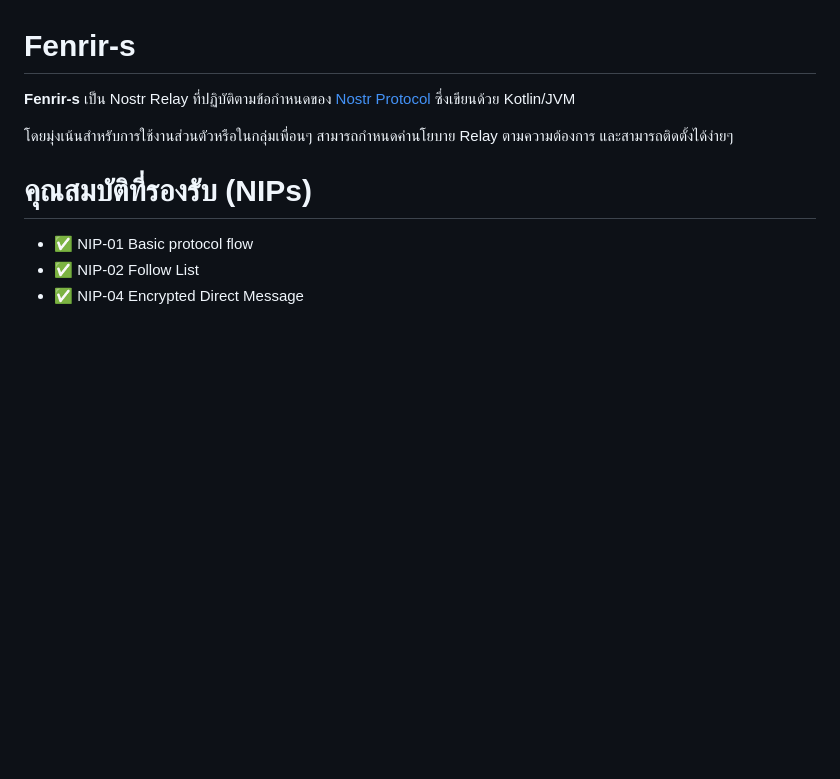
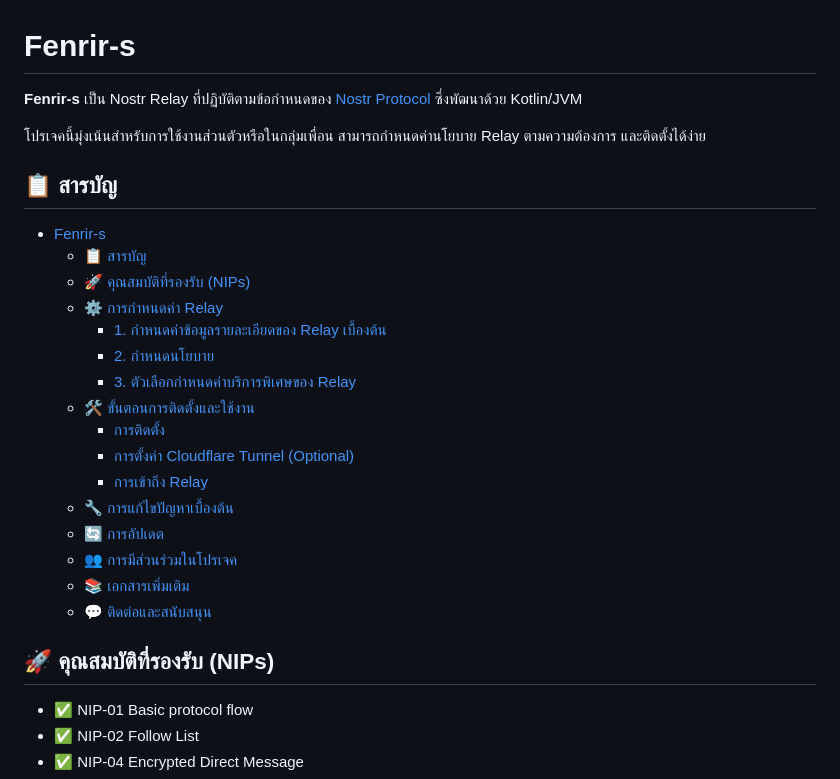
Before and after one commit to rushmi0/Fenrir-s, a Markdown page: README.md, the part around the change printed below. Rendered like a GitHub page; blank space fills up the shorter version.

```diff
--- a/README.md
+++ b/README.md
@@ -1,11 +1,29 @@
 # Fenrir-s
 
-**Fenrir-s** เป็น Nostr Relay ที่ปฏิบัติตามข้อกำหนดของ [Nostr Protocol](https://github.com/nostr-protocol/nostr)
-ซึ่งเขียนด้วย Kotlin/JVM
+**Fenrir-s** เป็น Nostr Relay ที่ปฏิบัติตามข้อกำหนดของ [Nostr Protocol](https://github.com/nostr-protocol/nostr) ซึ่งพัฒนาด้วย Kotlin/JVM
 
-โดยมุ่งเน้นสำหรับการใช้งานส่วนตัวหรือในกลุ่มเพื่อนๆ สามารถกำหนดค่านโยบาย Relay ตามความต้องการ และสามารถติดตั้งได้ง่ายๆ
+โปรเจคนี้มุ่งเน้นสำหรับการใช้งานส่วนตัวหรือในกลุ่มเพื่อน สามารถกำหนดค่านโยบาย Relay ตามความต้องการ และติดตั้งได้ง่าย
 
-# คุณสมบัติที่รองรับ (NIPs)
+## 📋 สารบัญ
+
+- [Fenrir-s](#fenrir-s)
+  - [📋 สารบัญ](#-สารบัญ)
+  - [🚀 คุณสมบัติที่รองรับ (NIPs)](#-คุณสมบัติที่รองรับ-nips)
+  - [⚙️ การกำหนดค่า Relay](#️-การกำหนดค่า-relay)
+    - [1. กำหนดค่าข้อมูลรายละเอียดของ Relay เบื้องต้น](#1-กำหนดค่าข้อมูลรายละเอียดของ-relay-เบื้องต้น)
+    - [2. กำหนดนโยบาย](#2-กำหนดนโยบาย)
+    - [3. ตัวเลือกกำหนดค่าบริการพิเศษของ Relay](#3-ตัวเลือกกำหนดค่าบริการพิเศษของ-relay)
+  - [🛠 ขั้นตอนการติดตั้งและใช้งาน](#-ขั้นตอนการติดตั้งและใช้งาน)
+    - [การติดตั้ง](#การติดตั้ง)
+    - [การตั้งค่า Cloudflare Tunnel (Optional)](#การตั้งค่า-cloudflare-tunnel-optional)
+    - [การเข้าถึง Relay](#การเข้าถึง-relay)
+  - [🔧 การแก้ไขปัญหาเบื้องต้น](#-การแก้ไขปัญหาเบื้องต้น)
+  - [🔄 การอัปเดต](#-การอัปเดต)
+  - [👥 การมีส่วนร่วมในโปรเจค](#-การมีส่วนร่วมในโปรเจค)
+  - [📚 เอกสารเพิ่มเติม](#-เอกสารเพิ่มเติม)
+  - [💬 ติดต่อและสนับสนุน](#-ติดต่อและสนับสนุน)
+
+## 🚀 คุณสมบัติที่รองรับ (NIPs)
 
 - ✅ NIP-01 Basic protocol flow
 - ✅ NIP-02 Follow List
```
Also changed, not shown: other parts of README.md (+86 -30 lines).
